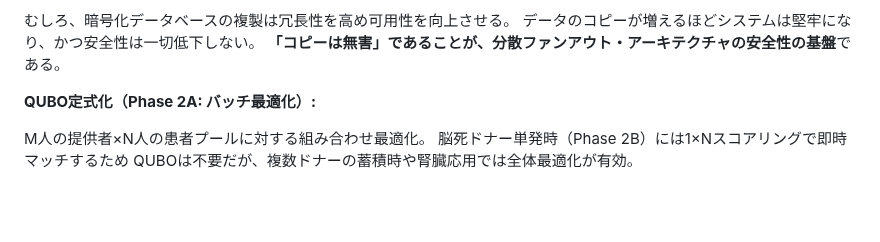
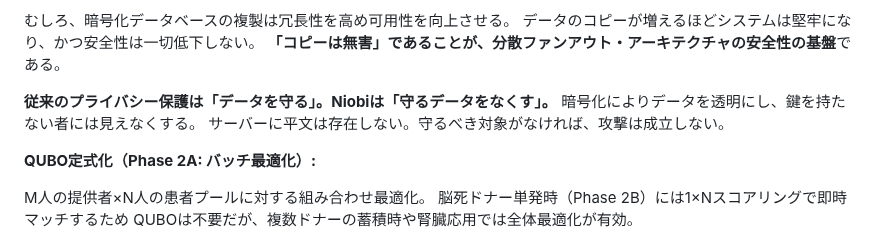
Before and after one commit to Ryujiyasu/niobi, a Markdown page: docs/submission/report_draft.md, the part around the change. GitHub-like rendering; blank space fills up the shorter version.

Commit message:
docs: 守るデータをなくす — Niobiのセキュリティ思想

```diff
--- a/docs/submission/report_draft.md
+++ b/docs/submission/report_draft.md
@@ -367,6 +367,10 @@ Niobiのアーキテクチャでは、全世界の暗号化データベースを
 むしろ、暗号化データベースの複製は冗長性を高め可用性を向上させる。
 データのコピーが増えるほどシステムは堅牢になり、かつ安全性は一切低下しない。
 **「コピーは無害」であることが、分散ファンアウト・アーキテクチャの安全性の基盤**である。
+
+**従来のプライバシー保護は「データを守る」。Niobiは「守るデータをなくす」。**
+暗号化によりデータを透明にし、鍵を持たない者には見えなくする。
+サーバーに平文は存在しない。守るべき対象がなければ、攻撃は成立しない。
 
 **QUBO定式化（Phase 2A: バッチ最適化）:**
 
```
